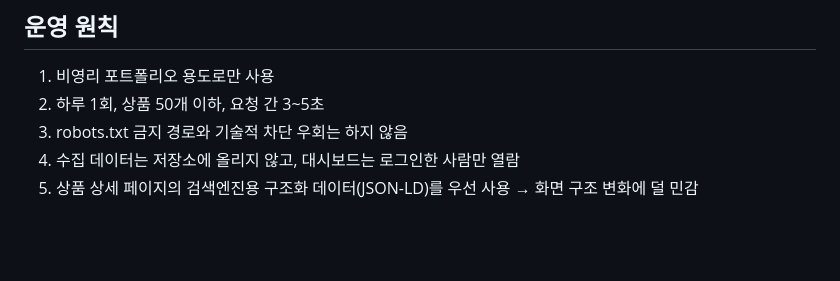
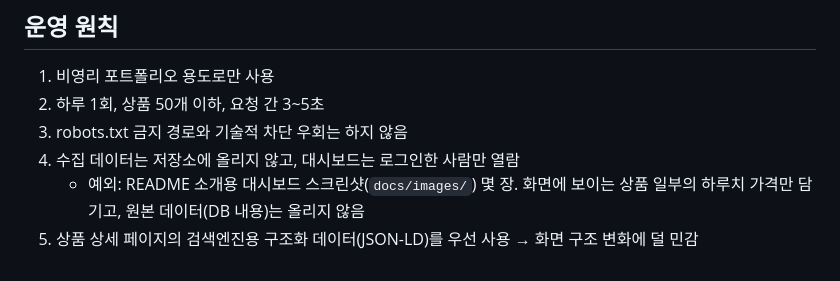
Before and after one commit to lcr0605/pricewatch, a Markdown page: docs/collection-policy.md, the part around the change. Rendered like a GitHub page; blank space fills up the shorter version.

```diff
--- a/docs/collection-policy.md
+++ b/docs/collection-policy.md
@@ -10,4 +10,5 @@
 2. 하루 1회, 상품 50개 이하, 요청 간 3~5초
 3. robots.txt 금지 경로와 기술적 차단 우회는 하지 않음
 4. 수집 데이터는 저장소에 올리지 않고, 대시보드는 로그인한 사람만 열람
+   - 예외: README 소개용 대시보드 스크린샷(`docs/images/`) 몇 장. 화면에 보이는 상품 일부의 하루치 가격만 담기고, 원본 데이터(DB 내용)는 올리지 않음
 5. 상품 상세 페이지의 검색엔진용 구조화 데이터(JSON-LD)를 우선 사용 → 화면 구조 변화에 덜 민감
```
Also changed, not shown: README.md (+87 -11 lines), docs/images/desktop-detail.png (added), docs/images/desktop-home.png (added), docs/images/desktop-products.png (added), docs/images/desktop-runs.png (added), docs/images/mobile-home.png (added).
